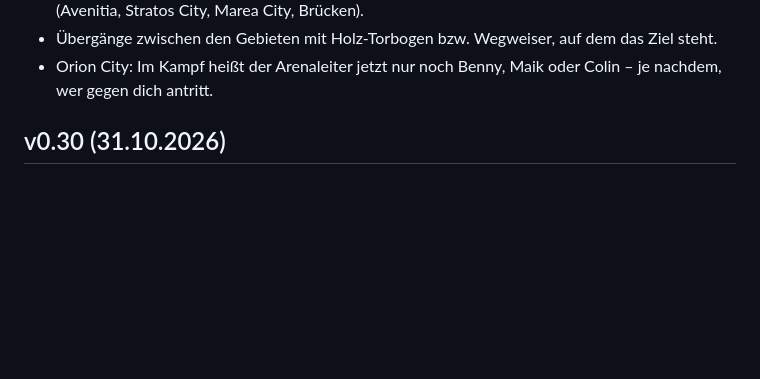
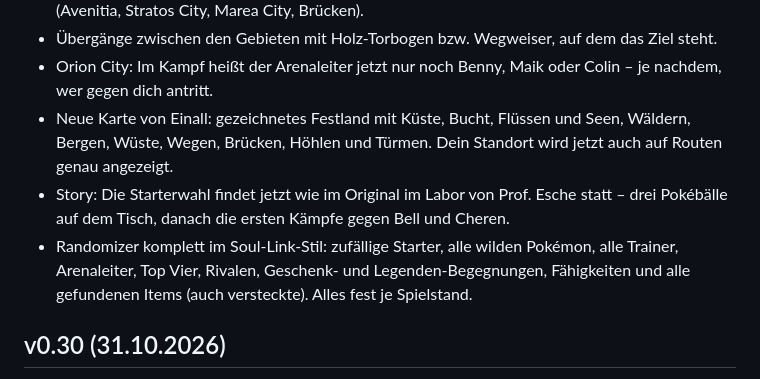
Before and after one commit to requiEM-04/pokemon-obsidian, a Markdown page: PATCHNOTES.md, the part around the change. Rendered like a GitHub page; blank space fills up the shorter version.

```diff
--- a/PATCHNOTES.md
+++ b/PATCHNOTES.md
@@ -19,6 +19,9 @@ Grob, was in jeder Version behoben und neu ist. Im Spiel: Titelmenü → PATCH-I
 - Keine Bäume mehr „auf dem Wasser“: Am Kartenrand geht das Meer bzw. der Fluss jetzt weiter (Avenitia, Stratos City, Marea City, Brücken).
 - Übergänge zwischen den Gebieten mit Holz-Torbogen bzw. Wegweiser, auf dem das Ziel steht.
 - Orion City: Im Kampf heißt der Arenaleiter jetzt nur noch Benny, Maik oder Colin – je nachdem, wer gegen dich antritt.
+- Neue Karte von Einall: gezeichnetes Festland mit Küste, Bucht, Flüssen und Seen, Wäldern, Bergen, Wüste, Wegen, Brücken, Höhlen und Türmen. Dein Standort wird jetzt auch auf Routen genau angezeigt.
+- Story: Die Starterwahl findet jetzt wie im Original im Labor von Prof. Esche statt – drei Pokébälle auf dem Tisch, danach die ersten Kämpfe gegen Bell und Cheren.
+- Randomizer komplett im Soul-Link-Stil: zufällige Starter, alle wilden Pokémon, alle Trainer, Arenaleiter, Top Vier, Rivalen, Geschenk- und Legenden-Begegnungen, Fähigkeiten und alle gefundenen Items (auch versteckte). Alles fest je Spielstand.
 
 ## v0.30 (31.10.2026)
 - Großes Update: Pokémon Obsidian ist jetzt eine Neuinterpretation von Pokémon Schwarz & Weiß. Kanto ist komplett raus – willkommen in Einall!
```
